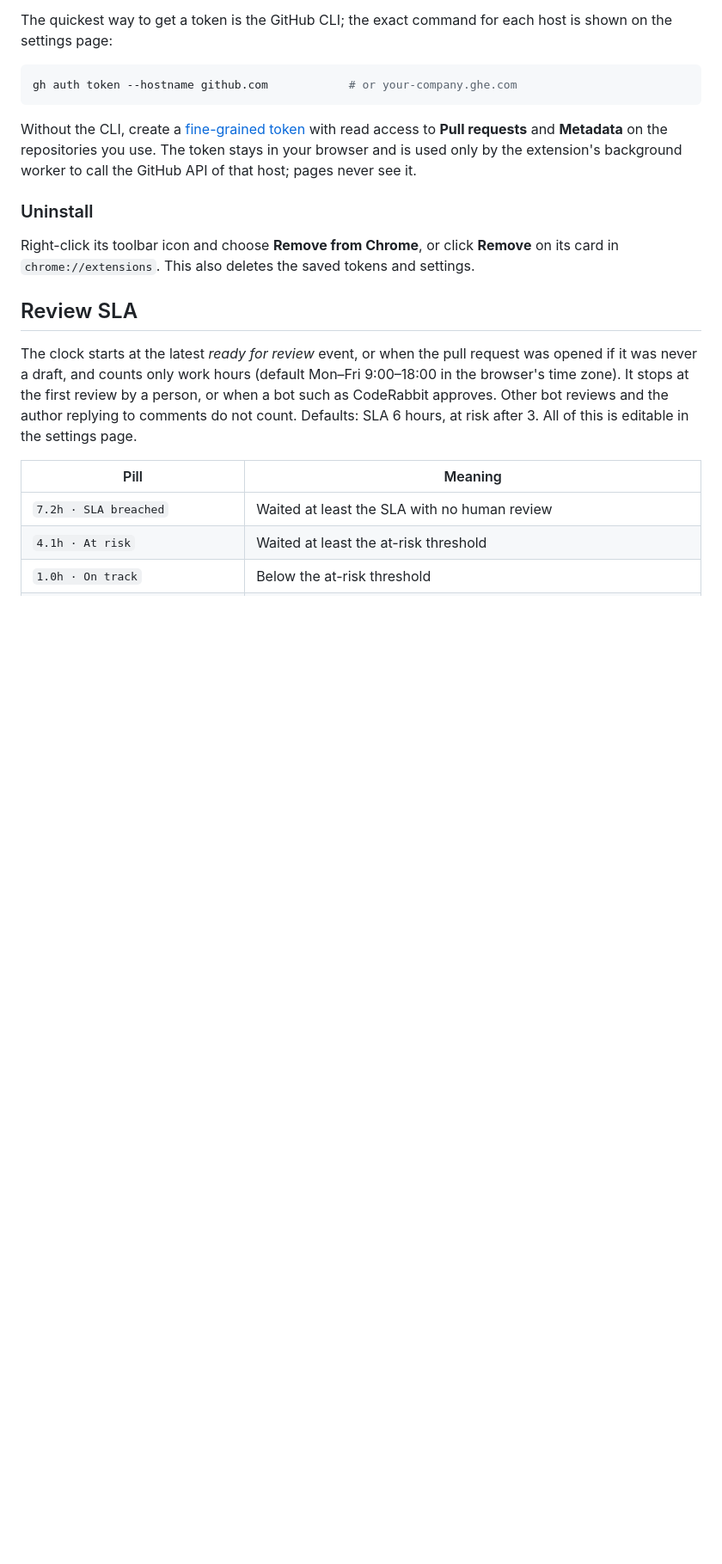
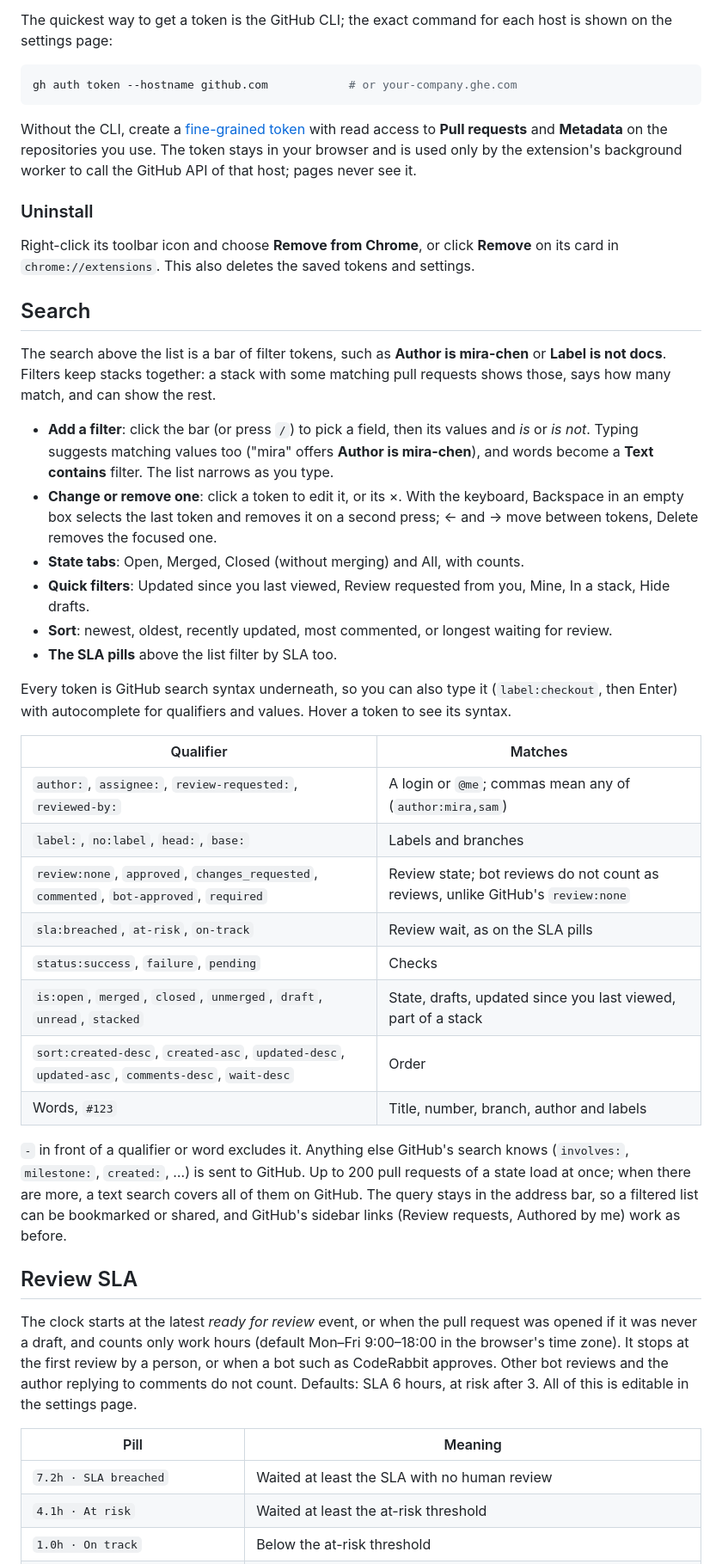
Before and after one commit to thatprakhar/stacked-prs-for-github, a Markdown page: README.md, the part around one of its changes. Shown at 86% size. GitHub-like rendering; blank space fills up the shorter version.

```diff
--- a/README.md
+++ b/README.md
@@ -50,6 +49,40 @@ extension's background worker to call the GitHub API of that host; pages never s
 Right-click its toolbar icon and choose **Remove from Chrome**, or click **Remove** on its card in `chrome://extensions`.
 This also deletes the saved tokens and settings.
 
+## Search
+
+The search above the list is a bar of filter tokens, such as **Author is mira-chen** or **Label is not docs**. Filters
+keep stacks together: a stack with some matching pull requests shows those, says how many match, and can show the rest.
+
+- **Add a filter**: click the bar (or press `/`) to pick a field, then its values and *is* or *is not*. Typing suggests
+  matching values too ("mira" offers **Author is mira-chen**), and words become a **Text contains** filter. The list
+  narrows as you type.
+- **Change or remove one**: click a token to edit it, or its ×. With the keyboard, Backspace in an empty box selects
+  the last token and removes it on a second press; ← and → move between tokens, Delete removes the focused one.
+- **State tabs**: Open, Merged, Closed (without merging) and All, with counts.
+- **Quick filters**: Updated since you last viewed, Review requested from you, Mine, In a stack, Hide drafts.
+- **Sort**: newest, oldest, recently updated, most commented, or longest waiting for review.
+- **The SLA pills** above the list filter by SLA too.
+
+Every token is GitHub search syntax underneath, so you can also type it (`label:checkout`, then Enter) with
+autocomplete for qualifiers and values. Hover a token to see its syntax.
+
+| Qualifier | Matches |
+|---|---|
+| `author:`, `assignee:`, `review-requested:`, `reviewed-by:` | A login or `@me`; commas mean any of (`author:mira,sam`) |
+| `label:`, `no:label`, `head:`, `base:` | Labels and branches |
+| `review:none`, `approved`, `changes_requested`, `commented`, `bot-approved`, `required` | Review state; bot reviews do not count as reviews, unlike GitHub's `review:none` |
+| `sla:breached`, `at-risk`, `on-track` | Review wait, as on the SLA pills |
+| `status:success`, `failure`, `pending` | Checks |
+| `is:open`, `merged`, `closed`, `unmerged`, `draft`, `unread`, `stacked` | State, drafts, updated since you last viewed, part of a stack |
+| `sort:created-desc`, `created-asc`, `updated-desc`, `updated-asc`, `comments-desc`, `wait-desc` | Order |
+| Words, `#123` | Title, number, branch, author and labels |
+
+`-` in front of a qualifier or word excludes it. Anything else GitHub's search knows (`involves:`, `milestone:`,
+`created:`, …) is sent to GitHub. Up to 200 pull requests of a state load at once; when there are
+more, a text search covers all of them on GitHub. The query stays in the address bar, so a filtered list can be bookmarked or
+shared, and GitHub's sidebar links (Review requests, Authored by me) work as before.
+
 ## Review SLA
 
 The clock starts at the latest *ready for review* event, or when the pull request was opened if it was never a draft,
```
Also changed, not shown: other parts of README.md (+1 -2 lines), store/listing.md (+1 -0 lines), store/screenshots/1-stacked-list.png, store/screenshots/2-dark-overview.png, store/screenshots/5-what-changed.png, 10 other files.
